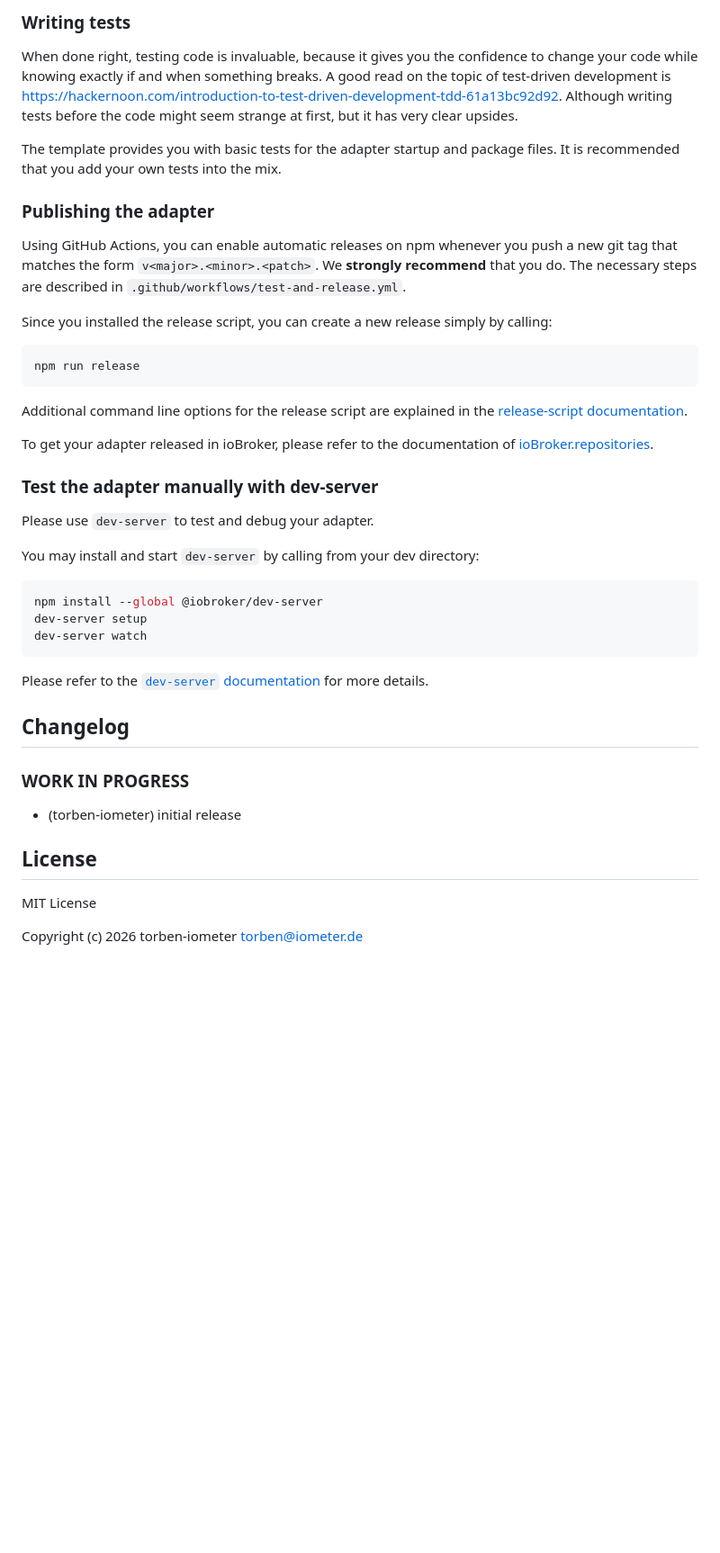
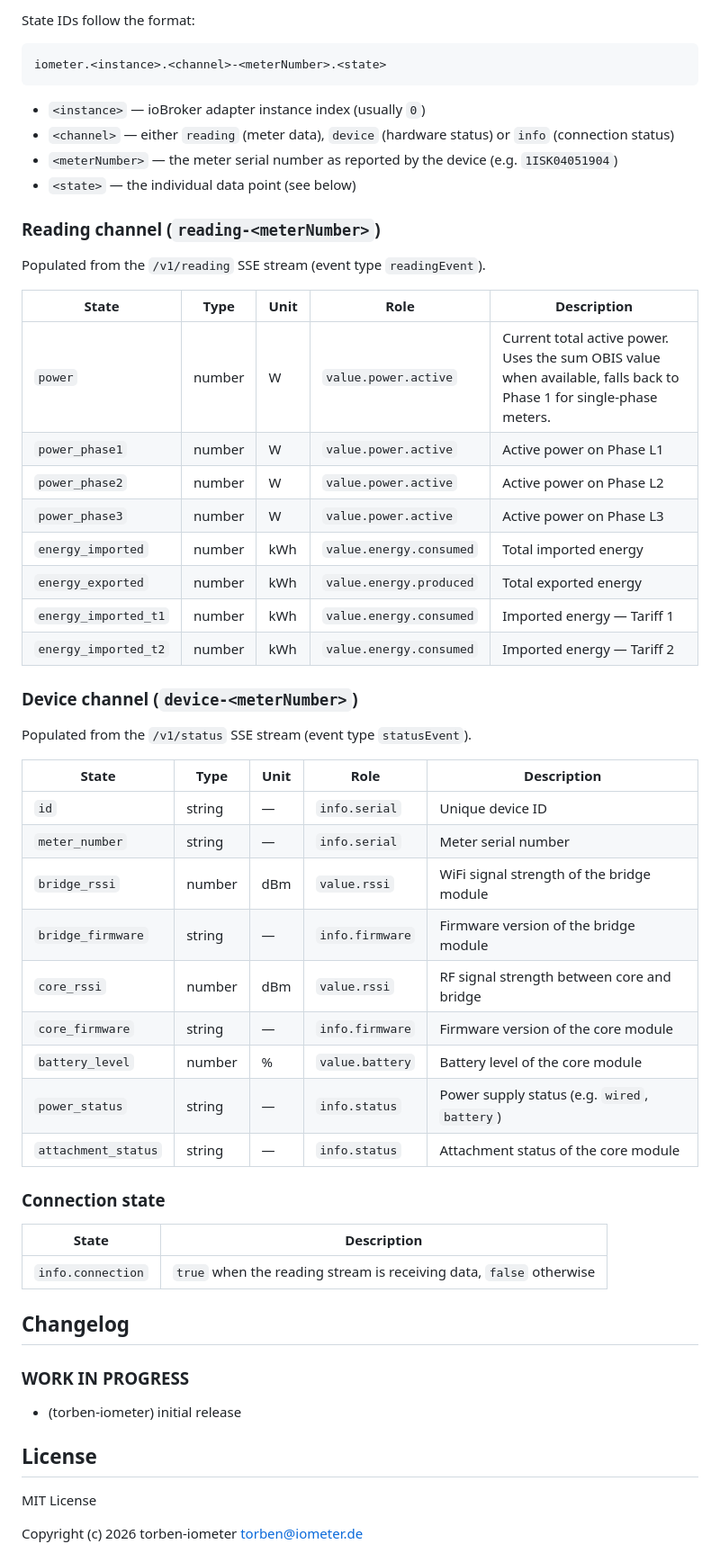
Before and after one commit to torben-iometer/ioBroker.iometer, a Markdown page: README.md, the part around one of its changes. Shown at 90% size. Rendered like a GitHub page; blank space fills up the shorter version.

Commit message:
documentation

````diff
--- a/README.md
+++ b/README.md
@@ -56,43 +41,54 @@ Several npm scripts are predefined for your convenience. You can run them using
 
-### Writing tests
-When done right, testing code is invaluable, because it gives you the
-confidence to change your code while knowing exactly if and when
-something breaks. A good read on the topic of test-driven development
-is https://hackernoon.com/introduction-to-test-driven-development-tdd-61a13bc92d92.
-Although writing tests before the code might seem strange at first, but it has very
-clear upsides.
+State IDs follow the format:
 
-The template provides you with basic tests for the adapter startup and package files.
-It is recommended that you add your own tests into the mix.
-
-### Publishing the adapter
-Using GitHub Actions, you can enable automatic releases on npm whenever you push a new git tag that matches the form
-`v<major>.<minor>.<patch>`. We **strongly recommend** that you do. The necessary steps are described in `.github/workflows/test-and-release.yml`.
-
-Since you installed the release script, you can create a new
-release simply by calling:
-```bash
-npm run release
 ```
-Additional command line options for the release script are explained in the
-[release-script documentation](https://github.com/AlCalzone/release-script#command-line).
-
-To get your adapter released in ioBroker, please refer to the documentation
-of [ioBroker.repositories](https://github.com/ioBroker/ioBroker.repositories#requirements-for-adapter-to-get-added-to-the-latest-repository).
-
-### Test the adapter manually with dev-server
-Please use `dev-server` to test and debug your adapter.
-
-You may install and start `dev-server` by calling from your dev directory:
-```bash
-npm install --global @iobroker/dev-server
-dev-server setup
-dev-server watch
+iometer.<instance>.<channel>-<meterNumber>.<state>
 ```
 
-Please refer to the [`dev-server` documentation](https://github.com/ioBroker/dev-server#readme) for more details.
+- `<instance>` — ioBroker adapter instance index (usually `0`)
+- `<channel>` — either `reading` (meter data), `device` (hardware status) or `info` (connection status)
+- `<meterNumber>` — the meter serial number as reported by the device (e.g. `1ISK04051904`)
+- `<state>` — the individual data point (see below)
+
+### Reading channel (`reading-<meterNumber>`)
+
+Populated from the `/v1/reading` SSE stream (event type `readingEvent`).
+
+| State | Type | Unit | Role | Description |
+|---|---|---|---|---|
+| `power` | number | W | `value.power.active` | Current total active power. Uses the sum OBIS value when available, falls back to Phase 1 for single-phase meters. |
+| `power_phase1` | number | W | `value.power.active` | Active power on Phase L1 |
+| `power_phase2` | number | W | `value.power.active` | Active power on Phase L2 |
+| `power_phase3` | number | W | `value.power.active` | Active power on Phase L3 |
+| `energy_imported` | number | kWh | `value.energy.consumed` | Total imported energy |
+| `energy_exported` | number | kWh | `value.energy.produced` | Total exported energy |
+| `energy_imported_t1` | number | kWh | `value.energy.consumed` | Imported energy — Tariff 1 |
+| `energy_imported_t2` | number | kWh | `value.energy.consumed` | Imported energy — Tariff 2 |
+
+### Device channel (`device-<meterNumber>`)
+
+Populated from the `/v1/status` SSE stream (event type `statusEvent`).
+
+| State | Type | Unit | Role | Description |
+|---|---|---|---|---|
+| `id` | string | — | `info.serial` | Unique device ID |
+| `meter_number` | string | — | `info.serial` | Meter serial number |
+| `bridge_rssi` | number | dBm | `value.rssi` | WiFi signal strength of the bridge module |
+| `bridge_firmware` | string | — | `info.firmware` | Firmware version of the bridge module |
+| `core_rssi` | number | dBm | `value.rssi` | RF signal strength between core and bridge |
+| `core_firmware` | string | — | `info.firmware` | Firmware version of the core module |
+| `battery_level` | number | % | `value.battery` | Battery level of the core module |
+| `power_status` | string | — | `info.status` | Power supply status (e.g. `wired`, `battery`) |
+| `attachment_status` | string | — | `info.status` | Attachment status of the core module |
+
+### Connection state
+
+| State | Description |
+|---|---|
+| `info.connection` | `true` when the reading stream is receiving data, `false` otherwise |
 
 ## Changelog
+
 <!--
 	Placeholder for the next version (at the beginning of the line):
 	### **WORK IN PROGRESS**
@@ -102,6 +98,7 @@ Please refer to the [`dev-server` documentation](https://github.com/ioBroker/dev
 * (torben-iometer) initial release
 
 ## License
+
 MIT License
 
 Copyright (c) 2026 torben-iometer <torben@iometer.de>
````
Also changed, not shown: other parts of README.md (+17 -32 lines).
